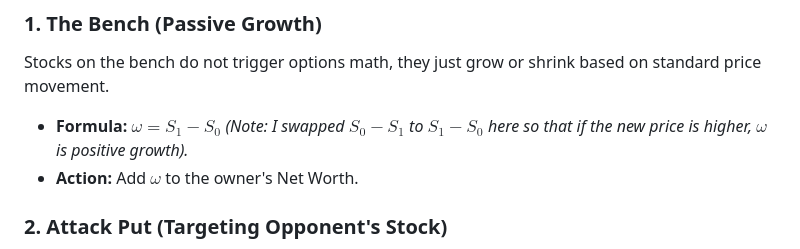
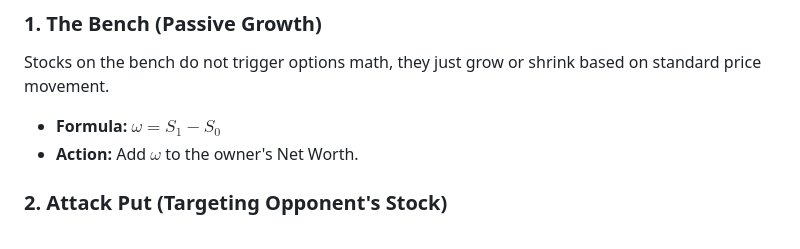
Before and after one commit to edwi-n/FintechHack26, a Markdown page: README.md, the part around the change. Rendered like a GitHub page.

Commit message:
Fix formula explanation for passive growth
Corrected the formula explanation for passive growth.

```diff
--- a/README.md
+++ b/README.md
@@ -78,7 +78,7 @@ In the beginning, a random time before 2022 (this can be changed depending on th
 
 Stocks on the bench do not trigger options math, they just grow or shrink based on standard price movement.
 
-* **Formula:** $\omega = S_1 - S_0$ *(Note: I swapped $S_0 - S_1$ to $S_1 - S_0$ here so that if the new price is higher, $\omega$ is positive growth).*
+* **Formula:** $\omega = S_1 - S_0$
 * **Action:** Add $\omega$ to the owner's Net Worth.
 
 ### 2. Attack Put (Targeting Opponent's Stock)
```
